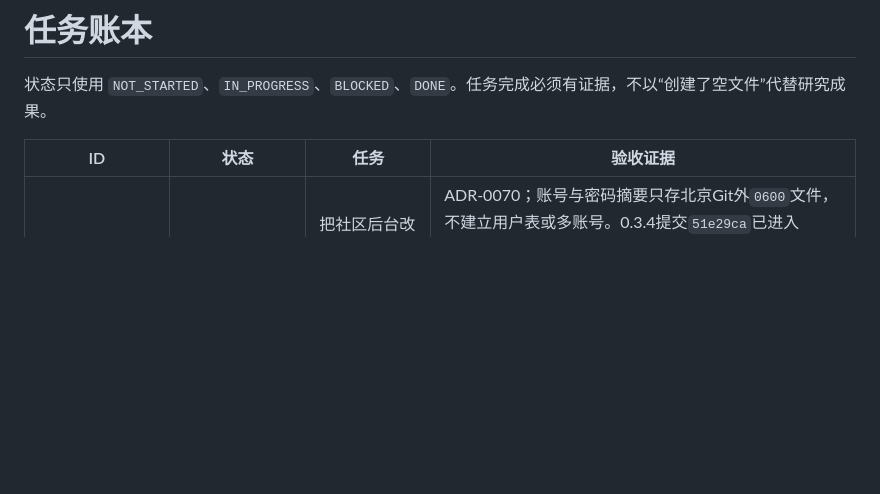
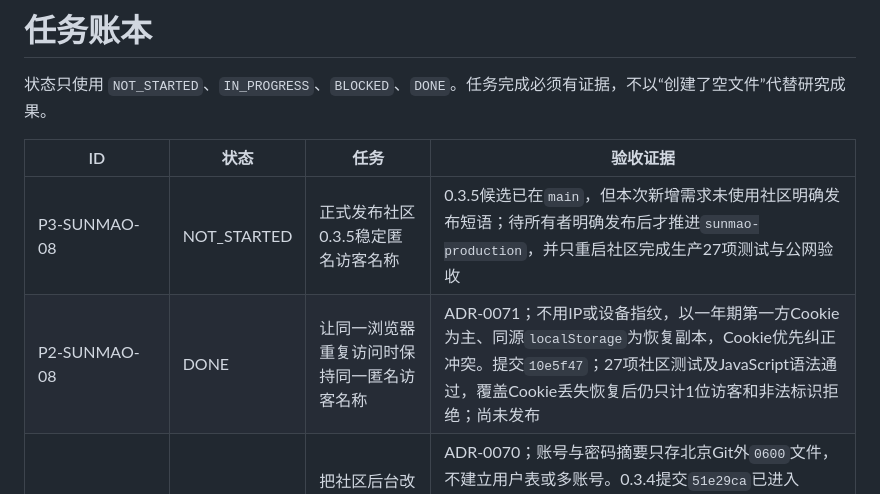
Before and after one commit to wangbaocheng123-hash/instant-ai-finance, a Markdown page: TASKS.md, the part around the change. Rendered like a GitHub page; blank space fills up the shorter version.

```diff
--- a/TASKS.md
+++ b/TASKS.md
@@ -4,6 +4,8 @@
 
 | ID | 状态 | 任务 | 验收证据 |
 |---|---|---|---|
+| P3-SUNMAO-08 | NOT_STARTED | 正式发布社区0.3.5稳定匿名访客名称 | 0.3.5候选已在`main`，但本次新增需求未使用社区明确发布短语；待所有者明确发布后才推进`sunmao-production`，并只重启社区完成生产27项测试与公网验收 |
+| P2-SUNMAO-08 | DONE | 让同一浏览器重复访问时保持同一匿名访客名称 | ADR-0071；不用IP或设备指纹，以一年期第一方Cookie为主、同源`localStorage`为恢复副本，Cookie优先纠正冲突。提交`10e5f47`；27项社区测试及JavaScript语法通过，覆盖Cookie丢失恢复后仍只计1位访客和非法标识拒绝；尚未发布 |
 | P3-SUNMAO-07 | DONE | 把社区后台改为单主人账号加密码并配置所有者凭据 | ADR-0070；账号与密码摘要只存北京Git外`0600`文件，不建立用户表或多账号。0.3.4提交`51e29ca`已进入`main`/`sunmao-production`并上线；本地与生产各26项测试、公网页面双字段、未登录401、真实登录200和认证后统计200通过。只重启社区，采集器及模型下载器InvocationID未变 |
 | P3-SUNMAO-06 | DONE | 在社区首页显示管理后台按钮并发布0.3.3 | 首页顶部右侧增加直达`/admin/`的“管理后台”按钮，手机窄屏保留文字且刷新按钮收为图标；本地及生产各25项测试通过。`main`/`sunmao-production`/北京release均为`e8a76e5`，公网0.3.3、按钮与样式、后台200及密码配置通过；只重启社区，采集器和模型下载器InvocationID未变 |
 | P3-SUNMAO-05 | DONE | 把`amuyeye.com`根域名安全接入北京榫卯社区 | ADR-0069；AliDNS根记录保持新加坡`47.236.175.118`，新加坡低权限本地隧道18818转北京同一社区18808，精确根域Caddy与旧罗盘SW清理已上线。北京外部网络实测首页200、版本0.3.2/b5ceea0；`mcp` DNS与Caddy块未变且仍响应，罗盘正式域名303登录正常；无通配符、无第二份应用/数据库 |
```
Also changed, not shown: CHANGELOG.md (+6 -0 lines), STATUS.md (+8 -4 lines).
